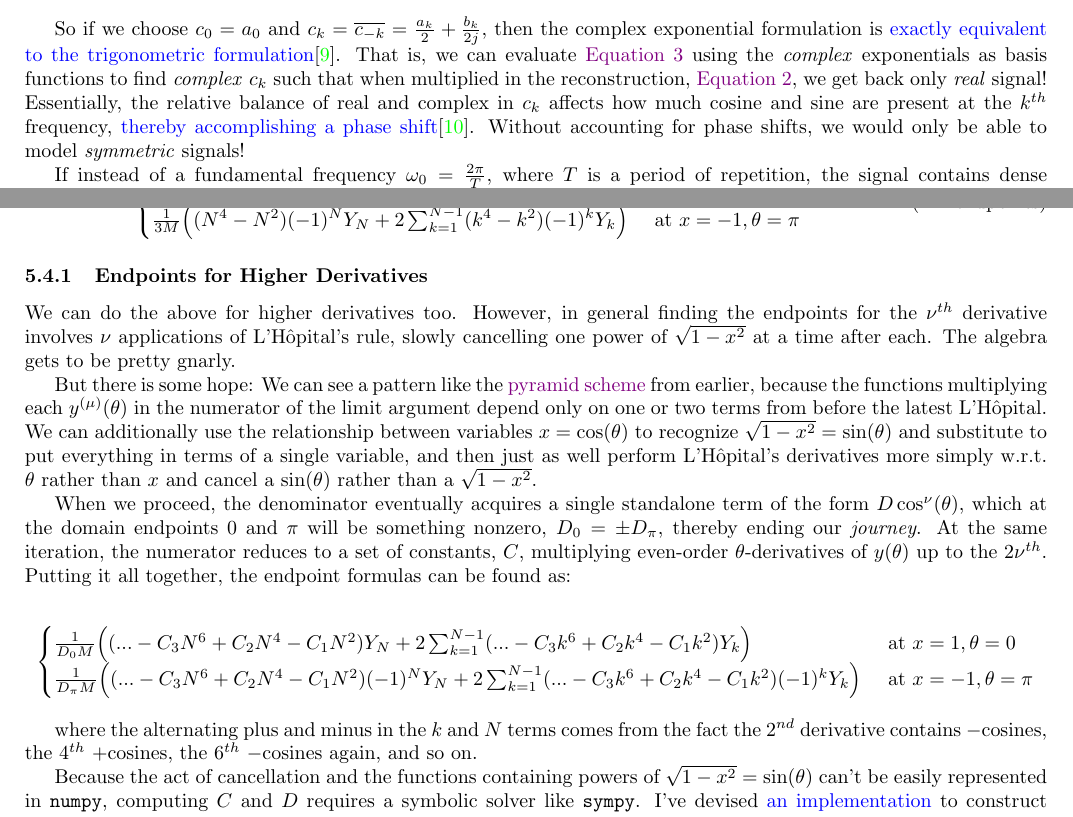
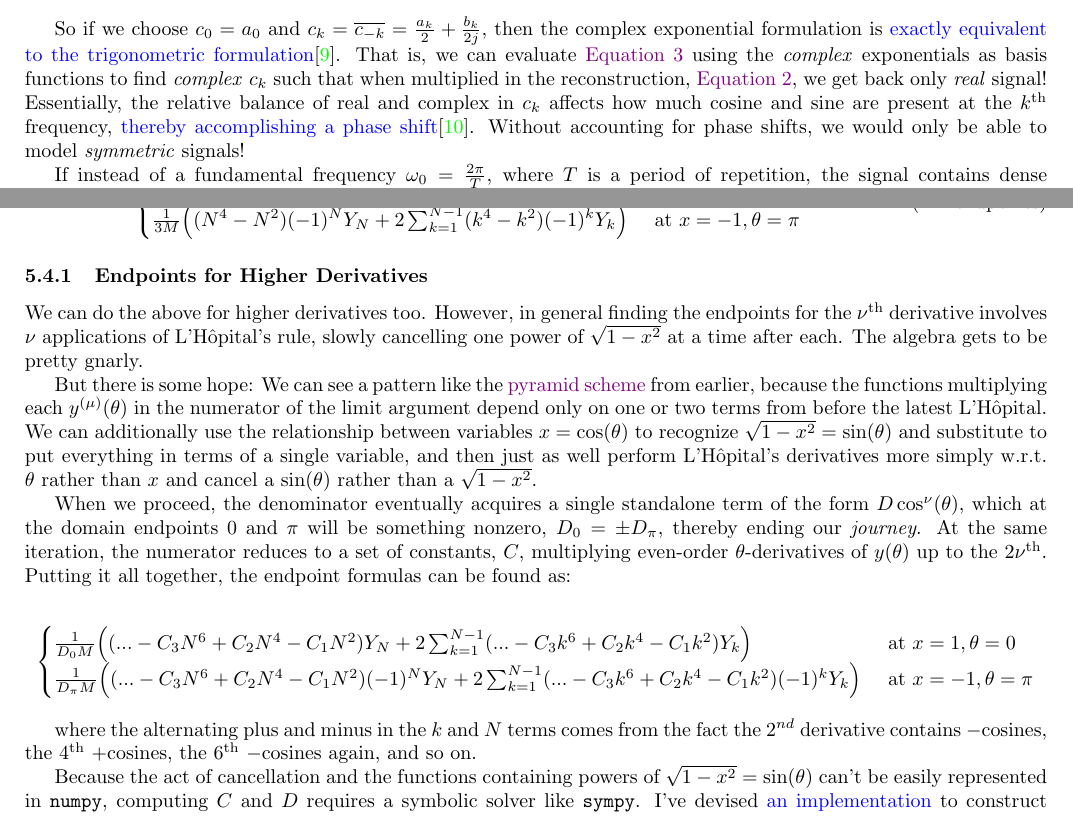
Before and after one commit to pavelkomarov/spectral-derivatives, a LaTeX document (doc/math.tex): two parts of pages 4 and 17 of 26, joined at a grey line, cut so that both start at the same text. Compiled offline with pdfLaTeX.

Commit message:
made th text in superscripts

```diff
--- a/doc/math.tex
+++ b/doc/math.tex
@@ -153,7 +153,7 @@ f(x) &= a_0 + \sum_{k=1}^{\infty} (a_k \frac{e^{j k \omega_0 x} + e^{-j k \omega
 \end{align*}
 
 \phantomsection\label{phase}
-So if we choose $c_0 = a_0$ and $c_k = \overline{c_{-k}} = \frac{a_k}{2} + \frac{b_k}{2j}$, then the complex exponential formulation is \href{http://lpsa.swarthmore.edu/Fourier/Series/DerFS.html}{exactly equivalent to the trigonometric formulation}\cite{swarthmore}. That is, we can evaluate \autoref{spectralcoefs} using the \textit{complex} exponentials as basis functions to find \textit{complex} $c_k$ such that when multiplied in the reconstruction, \autoref{spectralreconstruction}, we get back only \textit{real} signal! Essentially, the relative balance of real and complex in $c_k$ affects how much cosine and sine are present at the $k^{th}$ frequency, \href{https://dsego.github.io/demystifying-fourier/}{thereby accomplishing a phase shift}\cite{sego}. Without accounting for phase shifts, we would only be able to model \textit{symmetric} signals!
+So if we choose $c_0 = a_0$ and $c_k = \overline{c_{-k}} = \frac{a_k}{2} + \frac{b_k}{2j}$, then the complex exponential formulation is \href{http://lpsa.swarthmore.edu/Fourier/Series/DerFS.html}{exactly equivalent to the trigonometric formulation}\cite{swarthmore}. That is, we can evaluate \autoref{spectralcoefs} using the \textit{complex} exponentials as basis functions to find \textit{complex} $c_k$ such that when multiplied in the reconstruction, \autoref{spectralreconstruction}, we get back only \textit{real} signal! Essentially, the relative balance of real and complex in $c_k$ affects how much cosine and sine are present at the $k^\text{th}$ frequency, \href{https://dsego.github.io/demystifying-fourier/}{thereby accomplishing a phase shift}\cite{sego}. Without accounting for phase shifts, we would only be able to model \textit{symmetric} signals!
 
 If instead of a fundamental frequency $\omega_0 = \frac{2\pi}{T}$, where $T$ is a period of repetition, the signal contains dense frequencies (because it has no repetition, $T \rightarrow \infty$, $\omega_0 \rightarrow 0$), and if we care about a domain over the whole of $\mathbb{R}$, then it makes more sense to express both the basis functions and transformed coefficients as functions in $\omega$ and to make both our inner product and reconstruction expression integrals from $-\infty$ to $+\infty$:
 
@@ -827,17 +827,17 @@ Now we can evaluate these and the factor $\frac{1}{6x^2 - 3}$ at the limit value
 
 \subsubsection{Endpoints for Higher Derivatives}
 
-We can do the above for higher derivatives too. However, in general finding the endpoints for the $\nu^{th}$ derivative involves $\nu$ applications of L'Hôpital's rule, slowly cancelling one power of $\sqrt{1-x^2}$ at a time after each. The algebra gets to be pretty gnarly.
+We can do the above for higher derivatives too. However, in general finding the endpoints for the $\nu^\text{th}$ derivative involves $\nu$ applications of L'Hôpital's rule, slowly cancelling one power of $\sqrt{1-x^2}$ at a time after each. The algebra gets to be pretty gnarly.
 
 But there is some hope: We can see a pattern like the \hyperref[pyramid]{pyramid scheme} from earlier, because the functions multiplying each $y^{(\mu)}(\theta)$ in the numerator of the limit argument depend only on one or two terms from before the latest L'Hôpital. We can additionally use the relationship between variables $x = \cos(\theta)$ to recognize $\sqrt{1-x^2} = \sin(\theta)$ and substitute to put everything in terms of a single variable, and then just as well perform L'Hôpital's derivatives more simply w.r.t. $\theta$ rather than $x$ and cancel a $\sin(\theta)$ rather than a $\sqrt{1-x^2}$.
 
-When we proceed, the denominator eventually acquires a single standalone term of the form $D\cos^\nu(\theta)$, which at the domain endpoints $0$ and $\pi$ will be something nonzero, $D_0 = \pm D_\pi$, thereby ending our \textit{journey}. At the same iteration, the numerator reduces to a set of constants, $C$, multiplying even-order $\theta$-derivatives of $y(\theta)$ up to the $2\nu^{th}$. Putting it all together, the endpoint formulas can be found as:
+When we proceed, the denominator eventually acquires a single standalone term of the form $D\cos^\nu(\theta)$, which at the domain endpoints $0$ and $\pi$ will be something nonzero, $D_0 = \pm D_\pi$, thereby ending our \textit{journey}. At the same iteration, the numerator reduces to a set of constants, $C$, multiplying even-order $\theta$-derivatives of $y(\theta)$ up to the $2\nu^\text{th}$. Putting it all together, the endpoint formulas can be found as:
 
 $$\begin{cases}
 \frac{1}{D_0 M} \Big((... - C_3 N^6 + C_2 N^4 - C_1 N^2) Y_N + 2 \sum_{k=1}^{N-1} (... - C_3 k^6 + C_2 k^4 - C_1 k^2) Y_k \Big) & \text{ at } x=1, \theta=0 \\ \frac{1}{D_\pi M} \Big((... - C_3 N^6 + C_2 N^4 - C_1 N^2)(-1)^N Y_N + 2 \sum_{k=1}^{N-1} (... - C_3 k^6 + C_2 k^4 - C_1 k^2) (-1)^k Y_k \Big) & \text{ at } x=-1, \theta=\pi
 \end{cases}$$
 
-where the alternating plus and minus in the $k$ and $N$ terms comes from the fact the $2^{nd}$ derivative contains $-$cosines, the $4^{th}$ +cosines, the $6^{th}$ $-$cosines again, and so on.
+where the alternating plus and minus in the $k$ and $N$ terms comes from the fact the $2^{nd}$ derivative contains $-$cosines, the $4^\text{th}$ +cosines, the $6^\text{th}$ $-$cosines again, and so on.
 
 Because the act of cancellation and the functions containing powers of $\sqrt{1-x^2} = \sin(\theta)$ can't be easily represented in \texttt{numpy}, computing $C$ and $D$ requires a symbolic solver like \texttt{sympy}. I've devised \href{https://github.com/pavelkomarov/spectral-derivatives/blob/main/notebooks/chebyshev_domain_endpoints.ipynb}{an implementation} to construct expressions for the endpoints, up to arbitrary order.
 
```
Also changed, not shown: doc/math.tex (12 more changed lines).
